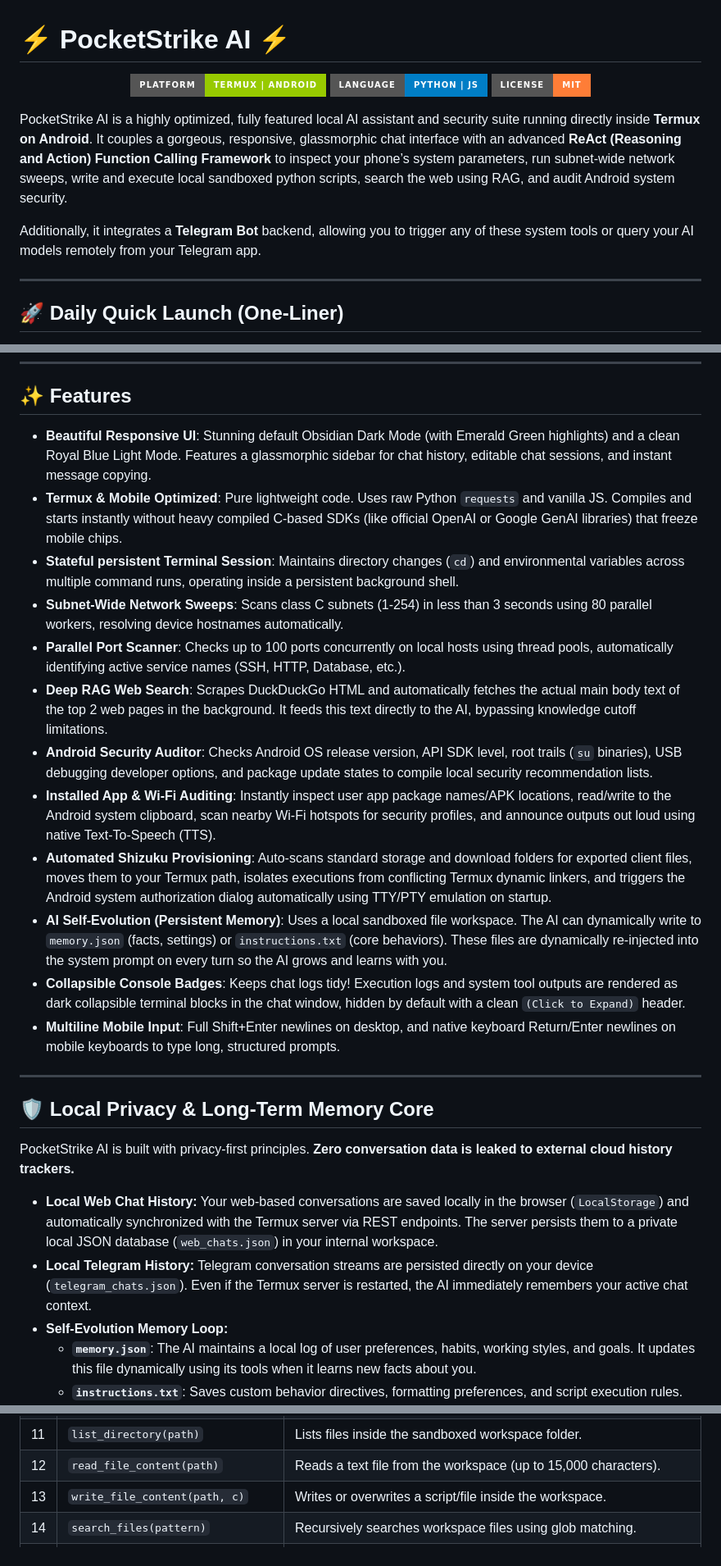
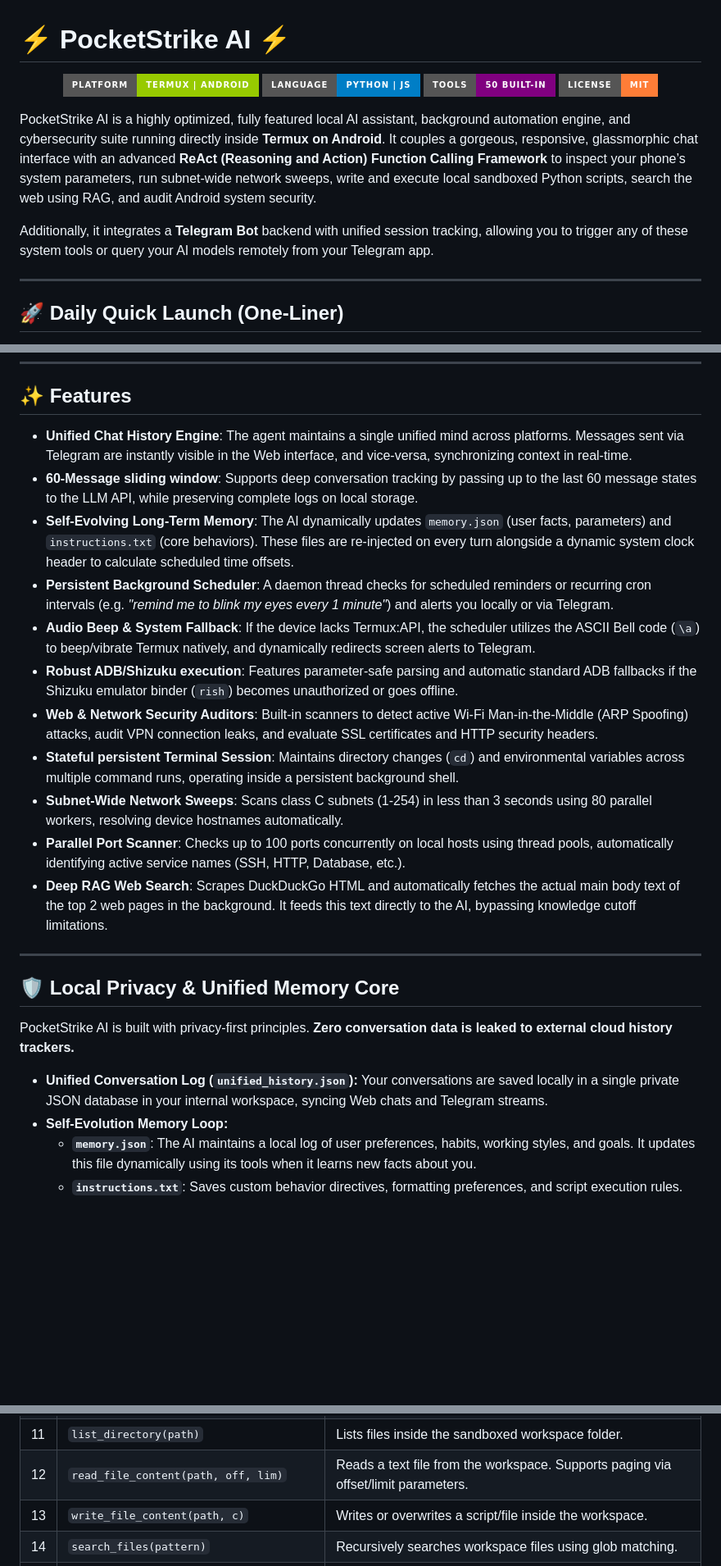
Before and after one commit to AbuZar-Ansarii/PocketStrike-AI, a Markdown page: README.md, 3 parts joined by grey strips. Shown at 82% size. Drawn GitHub-style; badges without logos; blank space fills up the shorter version.

```diff
--- a/README.md
+++ b/README.md
@@ -3,12 +3,13 @@
 <p align="center">
   <img src="https://img.shields.io/badge/Platform-Termux%20%7C%20Android-green?style=for-the-badge&logo=android" alt="Platform" />
   <img src="https://img.shields.io/badge/Language-Python%20%7C%20JS-blue?style=for-the-badge&logo=python" alt="Languages" />
+  <img src="https://img.shields.io/badge/Tools-50%20Built--in-purple?style=for-the-badge" alt="Tools" />
   <img src="https://img.shields.io/badge/License-MIT-orange?style=for-the-badge" alt="License" />
 </p>
 
-PocketStrike AI is a highly optimized, fully featured local AI assistant and security suite running directly inside **Termux on Android**. It couples a gorgeous, responsive, glassmorphic chat interface with an advanced **ReAct (Reasoning and Action) Function Calling Framework** to inspect your phone’s system parameters, run subnet-wide network sweeps, write and execute local sandboxed python scripts, search the web using RAG, and audit Android system security.
+PocketStrike AI is a highly optimized, fully featured local AI assistant, background automation engine, and cybersecurity suite running directly inside **Termux on Android**. It couples a gorgeous, responsive, glassmorphic chat interface with an advanced **ReAct (Reasoning and Action) Function Calling Framework** to inspect your phone’s system parameters, run subnet-wide network sweeps, write and execute local sandboxed Python scripts, search the web using RAG, and audit Android system security.
 
-Additionally, it integrates a **Telegram Bot** backend, allowing you to trigger any of these system tools or query your AI models remotely from your Telegram app.
+Additionally, it integrates a **Telegram Bot** backend with unified session tracking, allowing you to trigger any of these system tools or query your AI models remotely from your Telegram app.
 
 ---
 
@@ -40,27 +41,25 @@ cd ~/PocketStrike-AI && bash launch.sh
 
 ## ✨ Features
 
-*   **Beautiful Responsive UI**: Stunning default Obsidian Dark Mode (with Emerald Green highlights) and a clean Royal Blue Light Mode. Features a glassmorphic sidebar for chat history, editable chat sessions, and instant message copying.
-*   **Termux & Mobile Optimized**: Pure lightweight code. Uses raw Python `requests` and vanilla JS. Compiles and starts instantly without heavy compiled C-based SDKs (like official OpenAI or Google GenAI libraries) that freeze mobile chips.
+*   **Unified Chat History Engine**: The agent maintains a single unified mind across platforms. Messages sent via Telegram are instantly visible in the Web interface, and vice-versa, synchronizing context in real-time.
+*   **60-Message sliding window**: Supports deep conversation tracking by passing up to the last 60 message states to the LLM API, while preserving complete logs on local storage.
+*   **Self-Evolving Long-Term Memory**: The AI dynamically updates `memory.json` (user facts, parameters) and `instructions.txt` (core behaviors). These files are re-injected on every turn alongside a dynamic system clock header to calculate scheduled time offsets.
+*   **Persistent Background Scheduler**: A daemon thread checks for scheduled reminders or recurring cron intervals (e.g. *"remind me to blink my eyes every 1 minute"*) and alerts you locally or via Telegram.
+*   **Audio Beep & System Fallback**: If the device lacks Termux:API, the scheduler utilizes the ASCII Bell code (`\a`) to beep/vibrate Termux natively, and dynamically redirects screen alerts to Telegram.
+*   **Robust ADB/Shizuku execution**: Features parameter-safe parsing and automatic standard ADB fallbacks if the Shizuku emulator binder (`rish`) becomes unauthorized or goes offline.
+*   **Web & Network Security Auditors**: Built-in scanners to detect active Wi-Fi Man-in-the-Middle (ARP Spoofing) attacks, audit VPN connection leaks, and evaluate SSL certificates and HTTP security headers.
 *   **Stateful persistent Terminal Session**: Maintains directory changes (`cd`) and environmental variables across multiple command runs, operating inside a persistent background shell.
 *   **Subnet-Wide Network Sweeps**: Scans class C subnets (1-254) in less than 3 seconds using 80 parallel workers, resolving device hostnames automatically.
 *   **Parallel Port Scanner**: Checks up to 100 ports concurrently on local hosts using thread pools, automatically identifying active service names (SSH, HTTP, Database, etc.).
 *   **Deep RAG Web Search**: Scrapes DuckDuckGo HTML and automatically fetches the actual main body text of the top 2 web pages in the background. It feeds this text directly to the AI, bypassing knowledge cutoff limitations.
-*   **Android Security Auditor**: Checks Android OS release version, API SDK level, root trails (`su` binaries), USB debugging developer options, and package update states to compile local security recommendation lists.
-*   **Installed App & Wi-Fi Auditing**: Instantly inspect user app package names/APK locations, read/write to the Android system clipboard, scan nearby Wi-Fi hotspots for security profiles, and announce outputs out loud using native Text-To-Speech (TTS).
-*   **Automated Shizuku Provisioning**: Auto-scans standard storage and download folders for exported client files, moves them to your Termux path, isolates executions from conflicting Termux dynamic linkers, and triggers the Android system authorization dialog automatically using TTY/PTY emulation on startup.
-*   **AI Self-Evolution (Persistent Memory)**: Uses a local sandboxed file workspace. The AI can dynamically write to `memory.json` (facts, settings) or `instructions.txt` (core behaviors). These files are dynamically re-injected into the system prompt on every turn so the AI grows and learns with you.
-*   **Collapsible Console Badges**: Keeps chat logs tidy! Execution logs and system tool outputs are rendered as dark collapsible terminal blocks in the chat window, hidden by default with a clean `(Click to Expand)` header.
-*   **Multiline Mobile Input**: Full Shift+Enter newlines on desktop, and native keyboard Return/Enter newlines on mobile keyboards to type long, structured prompts.
 
 ---
 
-## 🛡️ Local Privacy & Long-Term Memory Core
+## 🛡️ Local Privacy & Unified Memory Core
 
 PocketStrike AI is built with privacy-first principles. **Zero conversation data is leaked to external cloud history trackers.**
 
-*   **Local Web Chat History:** Your web-based conversations are saved locally in the browser (`LocalStorage`) and automatically synchronized with the Termux server via REST endpoints. The server persists them to a private local JSON database (`web_chats.json`) in your internal workspace.
-*   **Local Telegram History:** Telegram conversation streams are persisted directly on your device (`telegram_chats.json`). Even if the Termux server is restarted, the AI immediately remembers your active chat context.
+*   **Unified Conversation Log (`unified_history.json`):** Your conversations are saved locally in a single private JSON database in your internal workspace, syncing Web chats and Telegram streams.
 *   **Self-Evolution Memory Loop:**
     *   **`memory.json`**: The AI maintains a local log of user preferences, habits, working styles, and goals. It updates this file dynamically using its tools when it learns new facts about you.
     *   **`instructions.txt`**: Saves custom behavior directives, formatting preferences, and script execution rules.
@@ -124,7 +122,7 @@ PocketStrike AI has access to 34 local tools to audit, crawl, and control system
 | 9 | `list_local_listeners()` | Lists active listening ports on the local Termux host (similar to `netstat`). |
 | 10 | `get_network_details()` | Returns IP address interfaces, routing tables, and gateway IPs. |
 | 11 | `list_directory(path)` | Lists files inside the sandboxed workspace folder. |
-| 12 | `read_file_content(path)` | Reads a text file from the workspace (up to 15,000 characters). |
+| 12 | `read_file_content(path, off, lim)`| Reads a text file from the workspace. Supports paging via offset/limit parameters. |
 | 13 | `write_file_content(path, c)`| Writes or overwrites a script/file inside the workspace. |
 | 14 | `search_files(pattern)` | Recursively searches workspace files using glob matching. |
 | 15 | `run_python_script(name, args)`| Runs a Python script written by the AI inside the workspace sandbox. |
```
Also changed, not shown: other parts of README.md (+24 -9 lines).
